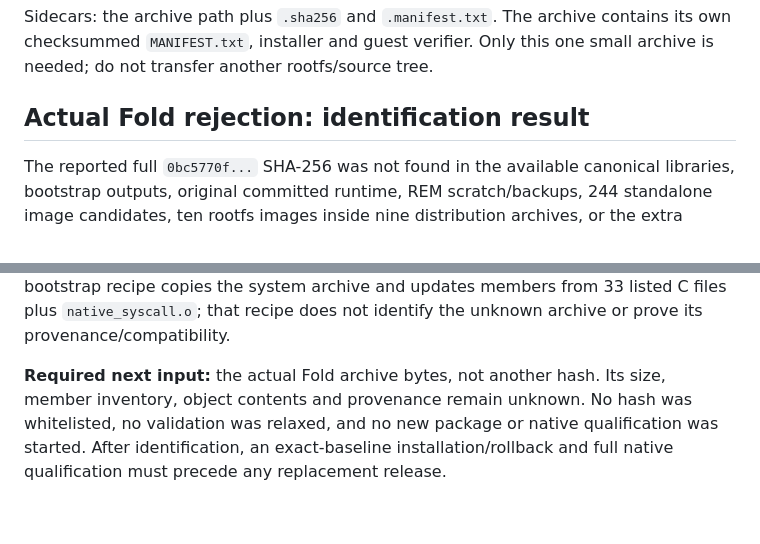
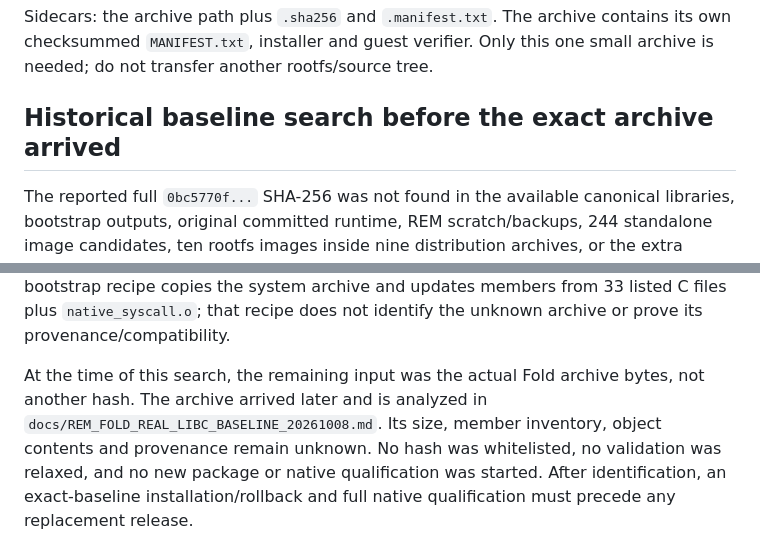
Before and after one commit to rdearman/MyEmulator-qemu, a Markdown page: docs/REM_FOLD_V2_RELEASE_20261008.md, 2 parts joined by grey strips. Drawn GitHub-style; blank space fills up the shorter version.

Commit message:
Clarify historical Fold release checkpoints

```diff
--- a/docs/REM_FOLD_V2_RELEASE_20261008.md
+++ b/docs/REM_FOLD_V2_RELEASE_20261008.md
@@ -41,7 +41,7 @@ Sidecars: the archive path plus `.sha256` and `.manifest.txt`. The archive
 contains its own checksummed `MANIFEST.txt`, installer and guest verifier.
 Only this one small archive is needed; do not transfer another rootfs/source tree.
 
-## Actual Fold rejection: identification result
+## Historical baseline search before the exact archive arrived
 
 The reported full `0bc5770f...` SHA-256 was not found in the available canonical
 libraries, bootstrap outputs, original committed runtime, REM scratch/backups,
@@ -67,7 +67,9 @@ qualified payload. The recovered native musl bootstrap recipe copies the
 system archive and updates members from 33 listed C files plus `native_syscall.o`; that recipe
 does not identify the unknown archive or prove its provenance/compatibility.
 
-**Required next input:** the actual Fold archive bytes, not another hash.
+At the time of this search, the remaining input was the actual Fold archive
+bytes, not another hash. The archive arrived later and is analyzed in
+`docs/REM_FOLD_REAL_LIBC_BASELINE_20261008.md`.
 Its size, member inventory, object contents and provenance remain unknown.
 No hash was whitelisted, no validation was relaxed, and no new package or
 native qualification was started. After identification, an exact-baseline
```
Also changed, not shown: docs/REM_SESSION_CHECKPOINT_20261008.md (+2 -2 lines), docs/REM_SESSION_HANDOVER_20261008.md (+4 -3 lines).
